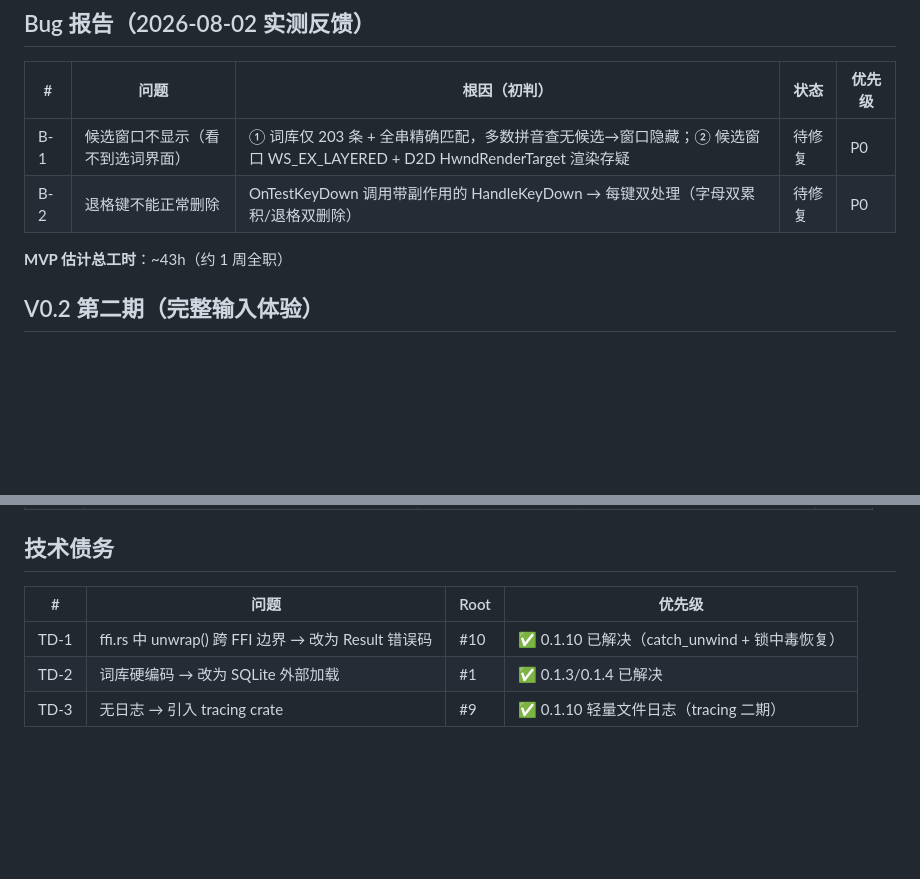
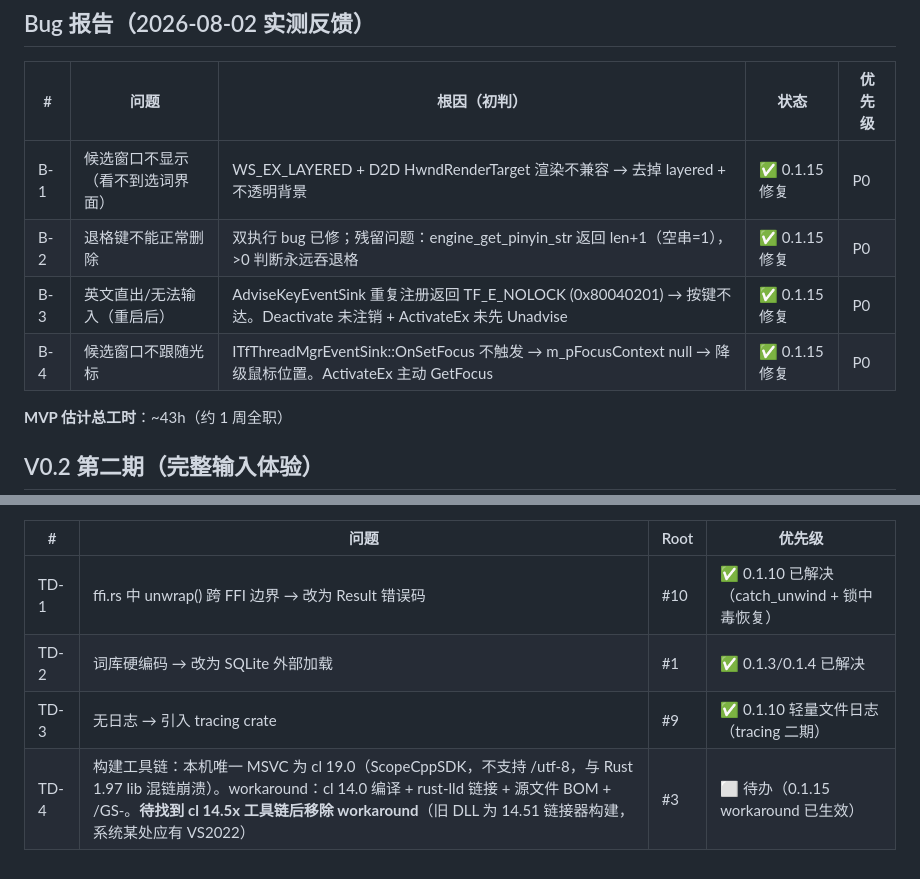
Before and after one commit to EricXu20266/taishenIME, a Markdown page: docs/DEV-TRACKER.md, 2 parts joined by grey strips. Drawn GitHub-style; blank space fills up the shorter version.

Commit message:
docs: DEV-TRACKER 更新 B-1~B-4 已修复 + TD-4 构建工具链技术债 [AI:泰深]

```diff
--- a/docs/DEV-TRACKER.md
+++ b/docs/DEV-TRACKER.md
@@ -28,8 +28,10 @@
 
 | # | 问题 | 根因（初判） | 状态 | 优先级 |
 |---|------|--------------|------|--------|
-| B-1 | 候选窗口不显示（看不到选词界面） | ① 词库仅 203 条 + 全串精确匹配，多数拼音查无候选→窗口隐藏；② 候选窗口 WS_EX_LAYERED + D2D HwndRenderTarget 渲染存疑 | 待修复 | P0 |
-| B-2 | 退格键不能正常删除 | OnTestKeyDown 调用带副作用的 HandleKeyDown → 每键双处理（字母双累积/退格双删除） | 待修复 | P0 |
+| B-1 | 候选窗口不显示（看不到选词界面） | WS_EX_LAYERED + D2D HwndRenderTarget 渲染不兼容 → 去掉 layered + 不透明背景 | ✅ 0.1.15 修复 | P0 |
+| B-2 | 退格键不能正常删除 | 双执行 bug 已修；残留问题：engine_get_pinyin_str 返回 len+1（空串=1），>0 判断永远吞退格 | ✅ 0.1.15 修复 | P0 |
+| B-3 | 英文直出/无法输入（重启后） | AdviseKeyEventSink 重复注册返回 TF_E_NOLOCK (0x80040201) → 按键不达。Deactivate 未注销 + ActivateEx 未先 Unadvise | ✅ 0.1.15 修复 | P0 |
+| B-4 | 候选窗口不跟随光标 | ITfThreadMgrEventSink::OnSetFocus 不触发 → m_pFocusContext null → 降级鼠标位置。ActivateEx 主动 GetFocus | ✅ 0.1.15 修复 | P0 |
 
 **MVP 估计总工时**：~43h（约 1 周全职）
 
@@ -74,3 +76,4 @@
 | TD-1 | ffi.rs 中 unwrap() 跨 FFI 边界 → 改为 Result 错误码 | #10 | ✅ 0.1.10 已解决（catch_unwind + 锁中毒恢复） |
 | TD-2 | 词库硬编码 → 改为 SQLite 外部加载 | #1 | ✅ 0.1.3/0.1.4 已解决 |
 | TD-3 | 无日志 → 引入 tracing crate | #9 | ✅ 0.1.10 轻量文件日志（tracing 二期） |
+| TD-4 | 构建工具链：本机唯一 MSVC 为 cl 19.0（ScopeCppSDK，不支持 /utf-8，与 Rust 1.97 lib 混链崩溃）。workaround：cl 14.0 编译 + rust-lld 链接 + 源文件 BOM + /GS-。**待找到 cl 14.5x 工具链后移除 workaround**（旧 DLL 为 14.51 链接器构建，系统某处应有 VS2022） | #3 | ⬜ 待办（0.1.15 workaround 已生效） |
```
